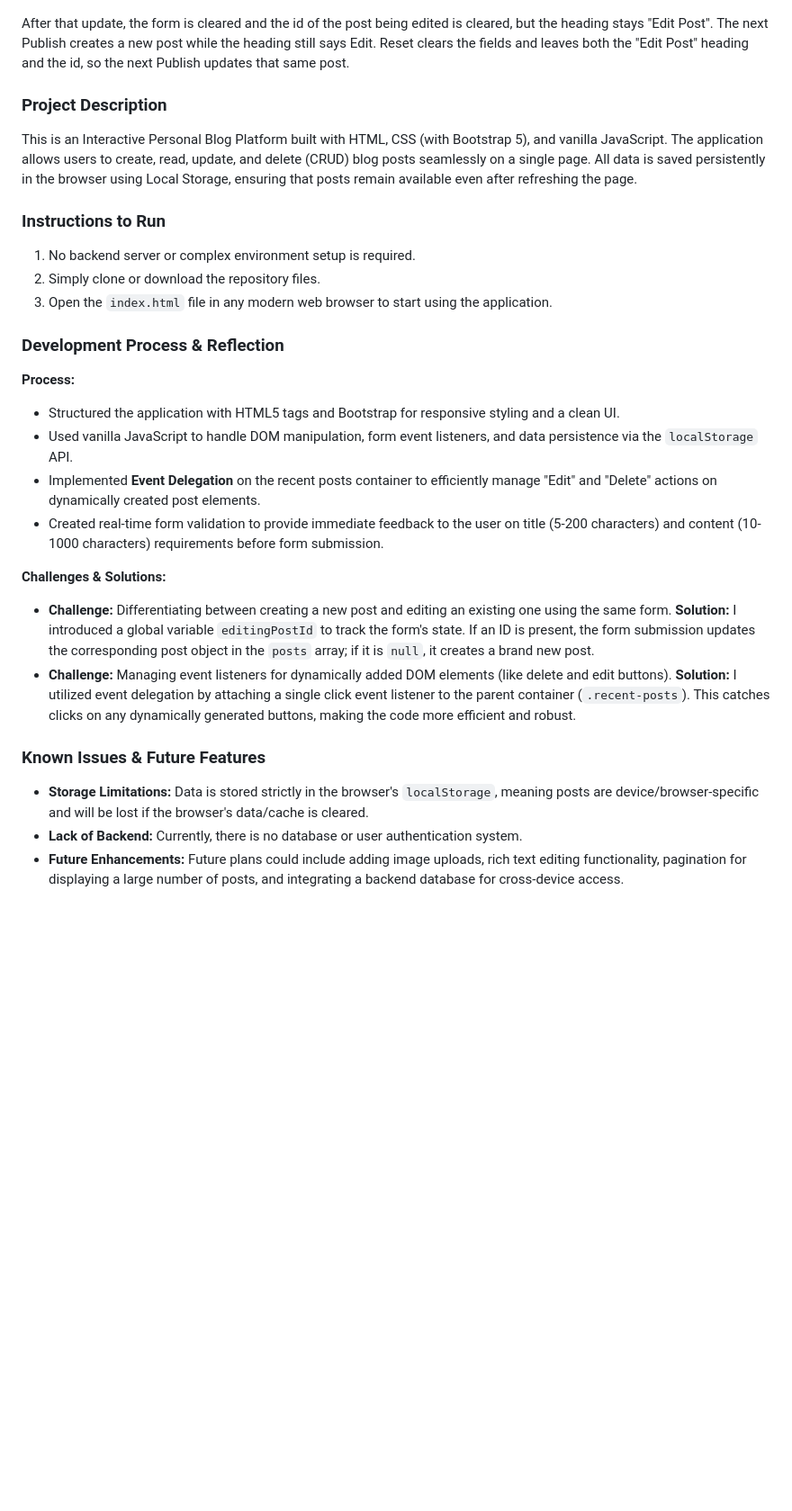
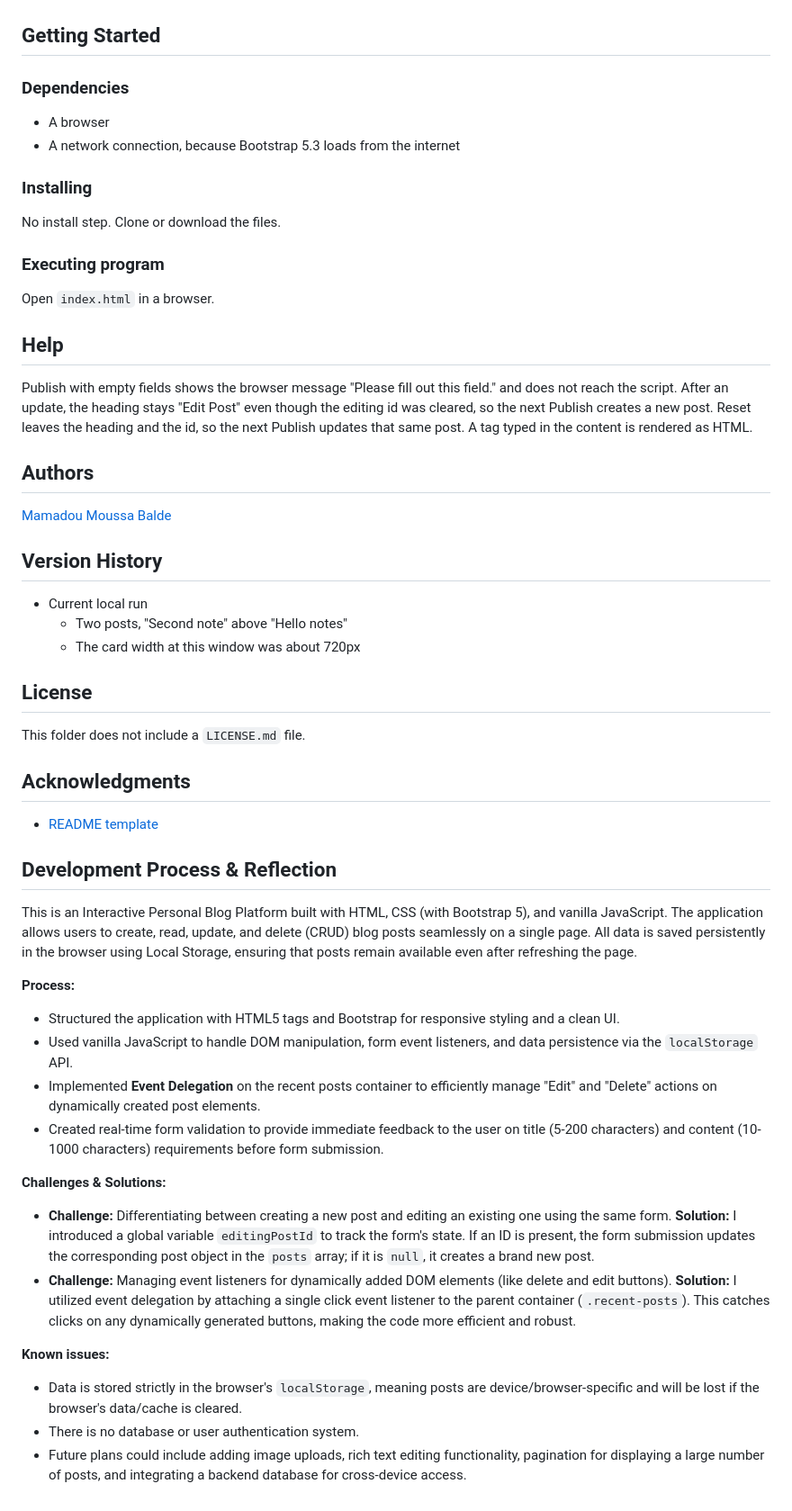
Before and after one commit to baldemoussa/The-Document-Object-Model, a Markdown page: README.md, the part around one of its changes. Shown at 90% size. GitHub-like rendering; blank space fills up the shorter version.

Commit message:
Refactor README for clarity and organization; update descriptions and add sections for help, authors, and version history.

```diff
--- a/README.md
+++ b/README.md
@@ -39,29 +45,60 @@ Edit copies that post into the form and changes the heading from "New Post" to "
 ![The form filled from Edit](docs/screenshots/edit.png)
 
-After that update, the form is cleared and the id of the post being edited is cleared, but the heading stays "Edit Post". The next Publish creates a new post while the heading still says Edit. Reset clears the fields and leaves both the "Edit Post" heading and the id, so the next Publish updates that same post.
+## Getting Started
 
-### Project Description
+### Dependencies
+
+* A browser
+* A network connection, because Bootstrap 5.3 loads from the internet
+
+### Installing
+
+No install step. Clone or download the files.
+
+### Executing program
+
+Open `index.html` in a browser.
+
+## Help
+
+Publish with empty fields shows the browser message "Please fill out this field." and does not reach the script. After an update, the heading stays "Edit Post" even though the editing id was cleared, so the next Publish creates a new post. Reset leaves the heading and the id, so the next Publish updates that same post. A tag typed in the content is rendered as HTML.
+
+## Authors
+
+[Mamadou Moussa Balde](https://www.linkedin.com/in/2mb/)
+
+## Version History
+
+* Current local run
+    * Two posts, "Second note" above "Hello notes"
+    * The card width at this window was about 720px
+
+## License
+
+This folder does not include a `LICENSE.md` file.
+
+## Acknowledgments
+
+* [README template](https://gist.github.com/DomPizzie/7a5ff55ffa9081f2de27c315f5018afc)
+
+## Development Process & Reflection
+
 This is an Interactive Personal Blog Platform built with HTML, CSS (with Bootstrap 5), and vanilla JavaScript. The application allows users to create, read, update, and delete (CRUD) blog posts seamlessly on a single page. All data is saved persistently in the browser using Local Storage, ensuring that posts remain available even after refreshing the page.
 
-### Instructions to Run
-1. No backend server or complex environment setup is required.
-2. Simply clone or download the repository files.
-3. Open the `index.html` file in any modern web browser to start using the application.
+**Process:**
 
-### Development Process & Reflection
-**Process:**
-- Structured the application with HTML5 tags and Bootstrap for responsive styling and a clean UI.
-- Used vanilla JavaScript to handle DOM manipulation, form event listeners, and data persistence via the `localStorage` API.
-- Implemented **Event Delegation** on the recent posts container to efficiently manage "Edit" and "Delete" actions on dynamically created post elements.
-- Created real-time form validation to provide immediate feedback to the user on title (5-200 characters) and content (10-1000 characters) requirements before form submission.
+* Structured the application with HTML5 tags and Bootstrap for responsive styling and a clean UI.
+* Used vanilla JavaScript to handle DOM manipulation, form event listeners, and data persistence via the `localStorage` API.
+* Implemented **Event Delegation** on the recent posts container to efficiently manage "Edit" and "Delete" actions on dynamically created post elements.
+* Created real-time form validation to provide immediate feedback to the user on title (5-200 characters) and content (10-1000 characters) requirements before form submission.
 
 **Challenges & Solutions:**
-- **Challenge:** Differentiating between creating a new post and editing an existing one using the same form.
-  **Solution:** I introduced a global variable `editingPostId` to track the form's state. If an ID is present, the form submission updates the corresponding post object in the `posts` array; if it is `null`, it creates a brand new post.
-- **Challenge:** Managing event listeners for dynamically added DOM elements (like delete and edit buttons).
-  **Solution:** I utilized event delegation by attaching a single click event listener to the parent container (`.recent-posts`). This catches clicks on any dynamically generated buttons, making the code more efficient and robust.
 
-### Known Issues & Future Features
-- **Storage Limitations:** Data is stored strictly in the browser's `localStorage`, meaning posts are device/browser-specific and will be lost if the browser's data/cache is cleared.
-- **Lack of Backend:** Currently, there is no database or user authentication system.
-- **Future Enhancements:** Future plans could include adding image uploads, rich text editing functionality, pagination for displaying a large number of posts, and integrating a backend database for cross-device access.
+* **Challenge:** Differentiating between creating a new post and editing an existing one using the same form. **Solution:** I introduced a global variable `editingPostId` to track the form's state. If an ID is present, the form submission updates the corresponding post object in the `posts` array; if it is `null`, it creates a brand new post.
+* **Challenge:** Managing event listeners for dynamically added DOM elements (like delete and edit buttons). **Solution:** I utilized event delegation by attaching a single click event listener to the parent container (`.recent-posts`). This catches clicks on any dynamically generated buttons, making the code more efficient and robust.
+
+**Known issues:**
+
+* Data is stored strictly in the browser's `localStorage`, meaning posts are device/browser-specific and will be lost if the browser's data/cache is cleared.
+* There is no database or user authentication system.
+* Future plans could include adding image uploads, rich text editing functionality, pagination for displaying a large number of posts, and integrating a backend database for cross-device access.
```
Also changed, not shown: other parts of README.md (+22 -16 lines).
